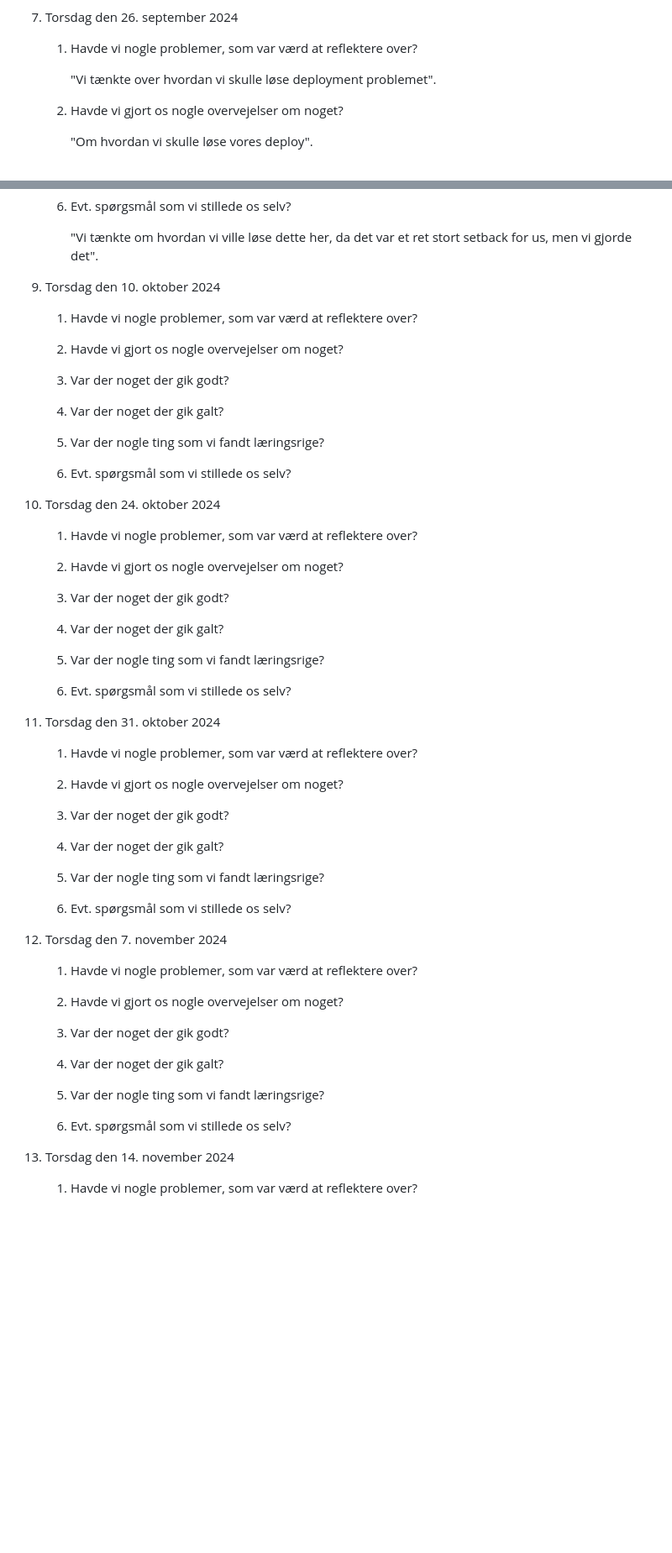
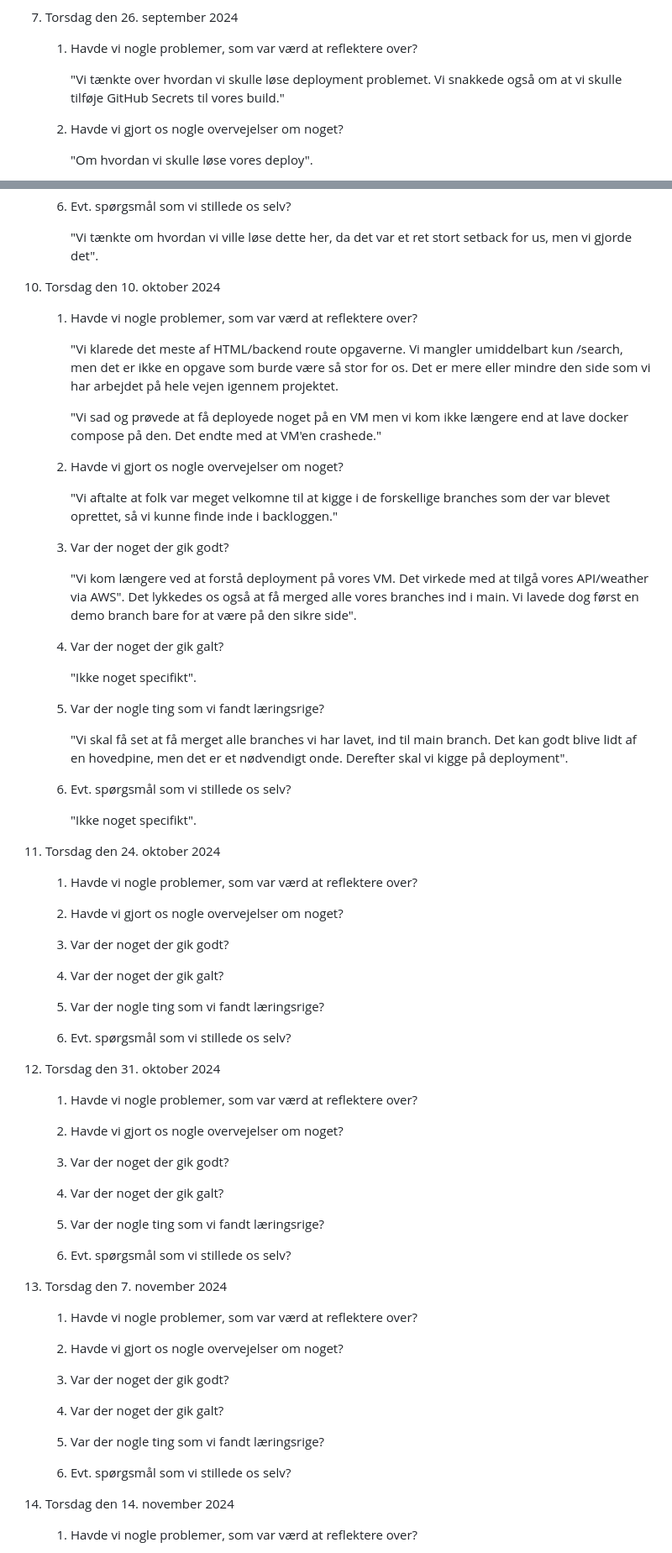
Before and after one commit to LAWNE-KEA/WhoKnows-Backend, a Markdown page: Logbook.md, 2 parts joined by grey strips. Shown: that part at 84% size. Drawn GitHub-style; blank space fills up the shorter version.

Commit message:
Update on Logbook
26th of September
30th of September
3th of October
10th of October

```diff
--- a/Logbook.md
+++ b/Logbook.md
@@ -171,7 +171,7 @@ Ugentlig dagbog studiegruppe LAWNE
 
     1. Havde vi nogle problemer, som var værd at reflektere over?
 
-        "Vi tænkte over hvordan vi skulle løse deployment problemet".
+        "Vi tænkte over hvordan vi skulle løse deployment problemet. Vi snakkede også om at vi skulle tilføje GitHub Secrets til vores build."
 
     2. Havde vi gjort os nogle overvejelser om noget?
 
@@ -219,7 +238,37 @@ Ugentlig dagbog studiegruppe LAWNE
 
         "Vi tænkte om hvordan vi ville løse dette her, da det var et ret stort setback for us, men vi gjorde det".
 
-9. Torsdag den 10. oktober 2024
+10. Torsdag den 10. oktober 2024
+
+    1. Havde vi nogle problemer, som var værd at reflektere over?
+
+        "Vi klarede det meste af HTML/backend route opgaverne. Vi mangler umiddelbart kun /search, men det er ikke en opgave som burde være så stor for os. Det er mere eller mindre den side som vi har arbejdet på hele vejen igennem projektet.
+
+        "Vi sad og prøvede at få deployede noget på en VM men vi kom ikke længere end at lave docker compose på den. Det endte med at VM'en crashede."
+
+    2. Havde vi gjort os nogle overvejelser om noget?
+
+        "Vi aftalte at folk var meget velkomne til at kigge i de forskellige branches som der var blevet oprettet, så vi kunne finde inde i backloggen."
+
+    3. Var der noget der gik godt?
+
+        "Vi kom længere ved at forstå deployment på vores VM. Det virkede med at tilgå vores API/weather via AWS". Det lykkedes os også at få merged alle vores branches ind i main. Vi lavede dog først en demo branch bare for at være på den sikre side".
+
+    4. Var der noget der gik galt?
+
+        "Ikke noget specifikt".
+
+
+    5. Var der nogle ting som vi fandt læringsrige?
+
+        "Vi skal få set at få merget alle branches vi har lavet, ind til main branch. Det kan godt blive lidt af en hovedpine, men det er et nødvendigt onde. Derefter skal vi kigge på deployment".
+
+    6. Evt. spørgsmål som vi stillede os selv?
+
+        "Ikke noget specifikt".
+
+
+11. Torsdag den 24. oktober 2024
 
     1. Havde vi nogle problemer, som var værd at reflektere over?
 
@@ -233,7 +282,7 @@ Ugentlig dagbog studiegruppe LAWNE
 
     6. Evt. spørgsmål som vi stillede os selv?
 
-10. Torsdag den 24. oktober 2024
+12. Torsdag den 31. oktober 2024
 
     1. Havde vi nogle problemer, som var værd at reflektere over?
 
@@ -247,7 +296,7 @@ Ugentlig dagbog studiegruppe LAWNE
 
     6. Evt. spørgsmål som vi stillede os selv?
 
-11. Torsdag den 31. oktober 2024
+13. Torsdag den 7. november 2024
 
     1. Havde vi nogle problemer, som var værd at reflektere over?
 
@@ -261,21 +310,7 @@ Ugentlig dagbog studiegruppe LAWNE
 
     6. Evt. spørgsmål som vi stillede os selv?
 
-12. Torsdag den 7. november 2024
-
-    1. Havde vi nogle problemer, som var værd at reflektere over?
-
-    2. Havde vi gjort os nogle overvejelser om noget?
-
-    3. Var der noget der gik godt?
-
-    4. Var der noget der gik galt?
-
-    5. Var der nogle ting som vi fandt læringsrige?
-
-    6. Evt. spørgsmål som vi stillede os selv?
-
-13. Torsdag den 14. november 2024
+14. Torsdag den 14. november 2024
 
     1. Havde vi nogle problemer, som var værd at reflektere over?
 
```
Also changed, not shown: other parts of Logbook.md (+28 -9 lines).
